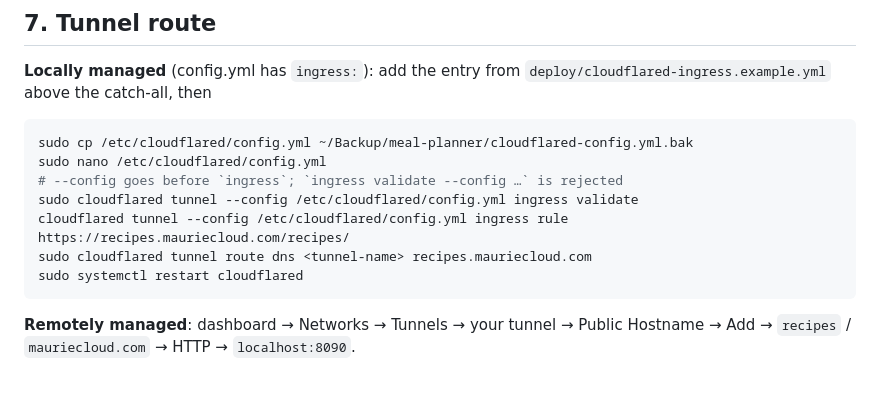
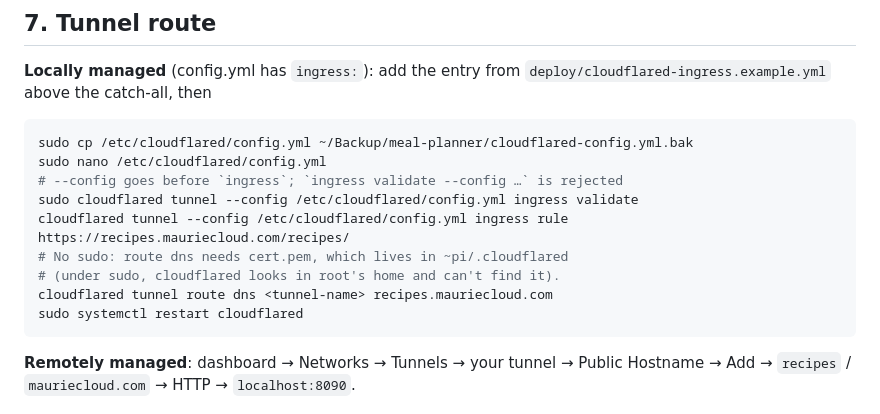
Before and after one commit to mbulkeley/meal-planner, a Markdown page: deploy/RUNBOOK.md, the part around the change. Drawn GitHub-style; blank space fills up the shorter version.

Commit message:
RUNBOOK step 7: run tunnel route dns as pi, not sudo
`cloudflared tunnel route dns` authenticates with cert.pem, which lives
in ~pi/.cloudflared. Under sudo cloudflared looks in root's home and
can't find it.

Co-Authored-By: Claude Opus 5.5 <noreply@anthropic.com>

````diff
--- a/deploy/RUNBOOK.md
+++ b/deploy/RUNBOOK.md
@@ -164,7 +164,9 @@ sudo nano /etc/cloudflared/config.yml
 # --config goes before `ingress`; `ingress validate --config …` is rejected
 sudo cloudflared tunnel --config /etc/cloudflared/config.yml ingress validate
 cloudflared tunnel --config /etc/cloudflared/config.yml ingress rule https://recipes.mauriecloud.com/recipes/
-sudo cloudflared tunnel route dns <tunnel-name> recipes.mauriecloud.com
+# No sudo: route dns needs cert.pem, which lives in ~pi/.cloudflared
+# (under sudo, cloudflared looks in root's home and can't find it).
+cloudflared tunnel route dns <tunnel-name> recipes.mauriecloud.com
 sudo systemctl restart cloudflared
 ```
 
````
